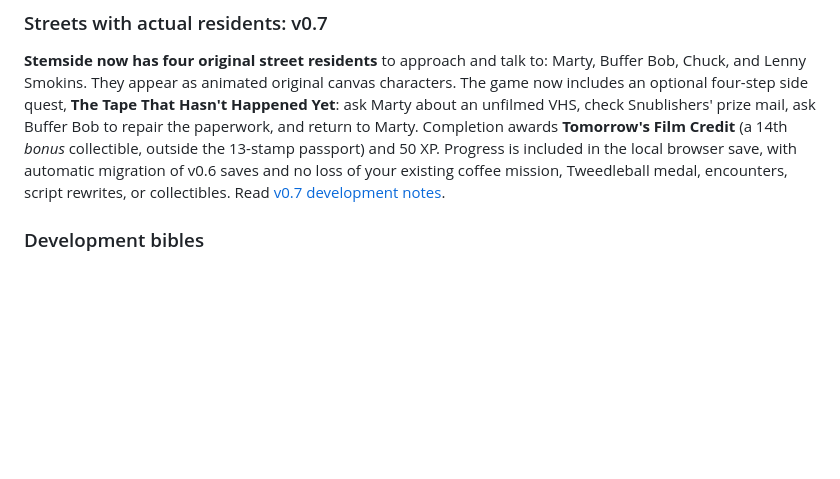
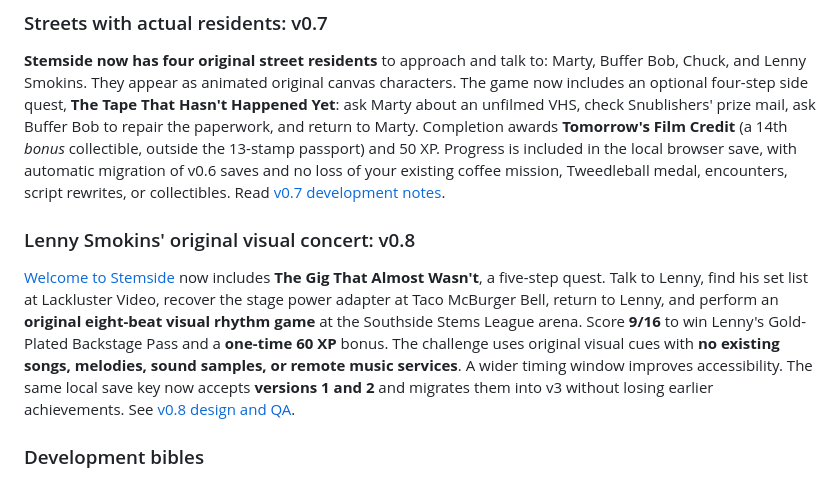
Before and after one commit to MichaelWave369/TweedleVerse, a Markdown page: README.md, the part around the change. GitHub-like rendering; blank space fills up the shorter version.

Commit message:
docs: describe v0.8 concert gameplay and backward-compatible saves

```diff
--- a/README.md
+++ b/README.md
@@ -36,6 +36,10 @@ All effects, illustrations and dialogue are original. The experience is a compac
 ### Streets with actual residents: v0.7
 
 **Stemside now has four original street residents** to approach and talk to: Marty, Buffer Bob, Chuck, and Lenny Smokins. They appear as animated original canvas characters. The game now includes an optional four-step side quest, **The Tape That Hasn't Happened Yet**: ask Marty about an unfilmed VHS, check Snublishers' prize mail, ask Buffer Bob to repair the paperwork, and return to Marty. Completion awards **Tomorrow's Film Credit** (a 14th *bonus* collectible, outside the 13-stamp passport) and 50 XP. Progress is included in the local browser save, with automatic migration of v0.6 saves and no loss of your existing coffee mission, Tweedleball medal, encounters, script rewrites, or collectibles. Read [v0.7 development notes](docs/PLAYABLE_V07.md).
+
+### Lenny Smokins' original visual concert: v0.8
+
+[Welcome to Stemside](play.html) now includes **The Gig That Almost Wasn't**, a five-step quest. Talk to Lenny, find his set list at Lackluster Video, recover the stage power adapter at Taco McBurger Bell, return to Lenny, and perform an **original eight-beat visual rhythm game** at the Southside Stems League arena. Score **9/16** to win Lenny's Gold-Plated Backstage Pass and a **one-time 60 XP** bonus. The challenge uses original visual cues with **no existing songs, melodies, sound samples, or remote music services**. A wider timing window improves accessibility. The same local save key now accepts **versions 1 and 2** and migrates them into v3 without losing earlier achievements. See [v0.8 design and QA](docs/PLAYABLE_V08.md).
 
 ### Development bibles
 
```
